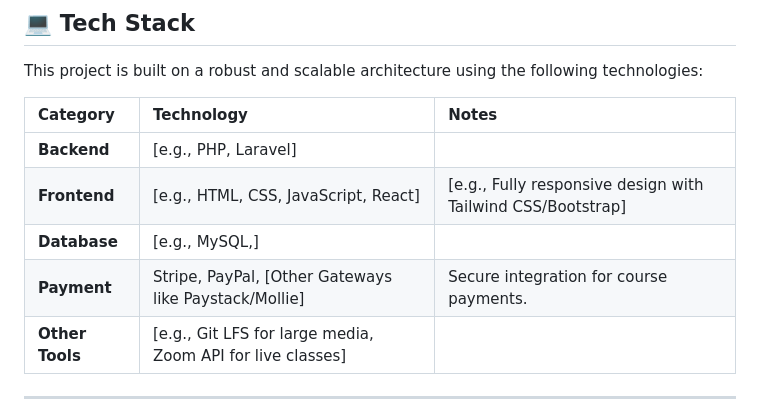
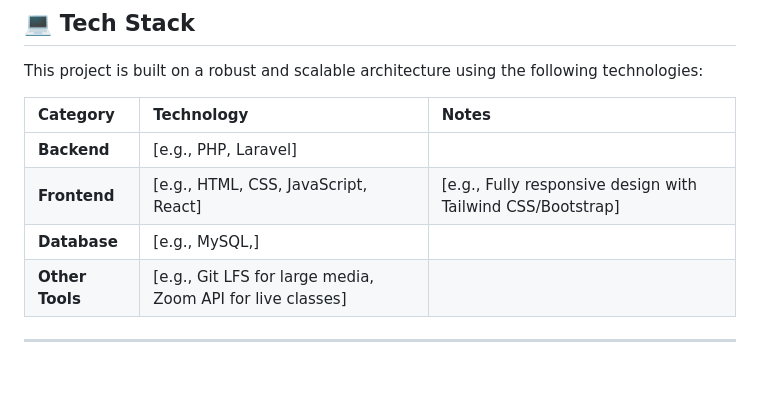
Before and after one commit to wehavecrown/MIND-MENTOR-LMS, a Markdown page: README.md, the part around the change. Drawn GitHub-style; blank space fills up the shorter version.

```diff
--- a/README.md
+++ b/README.md
@@ -39,7 +39,6 @@ This project is built on a robust and scalable architecture using the following
 | **Backend** | [e.g., PHP, Laravel] |
 | **Frontend** | [e.g., HTML, CSS, JavaScript, React] | [e.g., Fully responsive design with Tailwind CSS/Bootstrap] |
 | **Database** | [e.g., MySQL,] |
-| **Payment** | Stripe, PayPal, [Other Gateways like Paystack/Mollie] | Secure integration for course payments. |
 | **Other Tools** | [e.g., Git LFS for large media, Zoom API for live classes] | |
 
 ---
```
